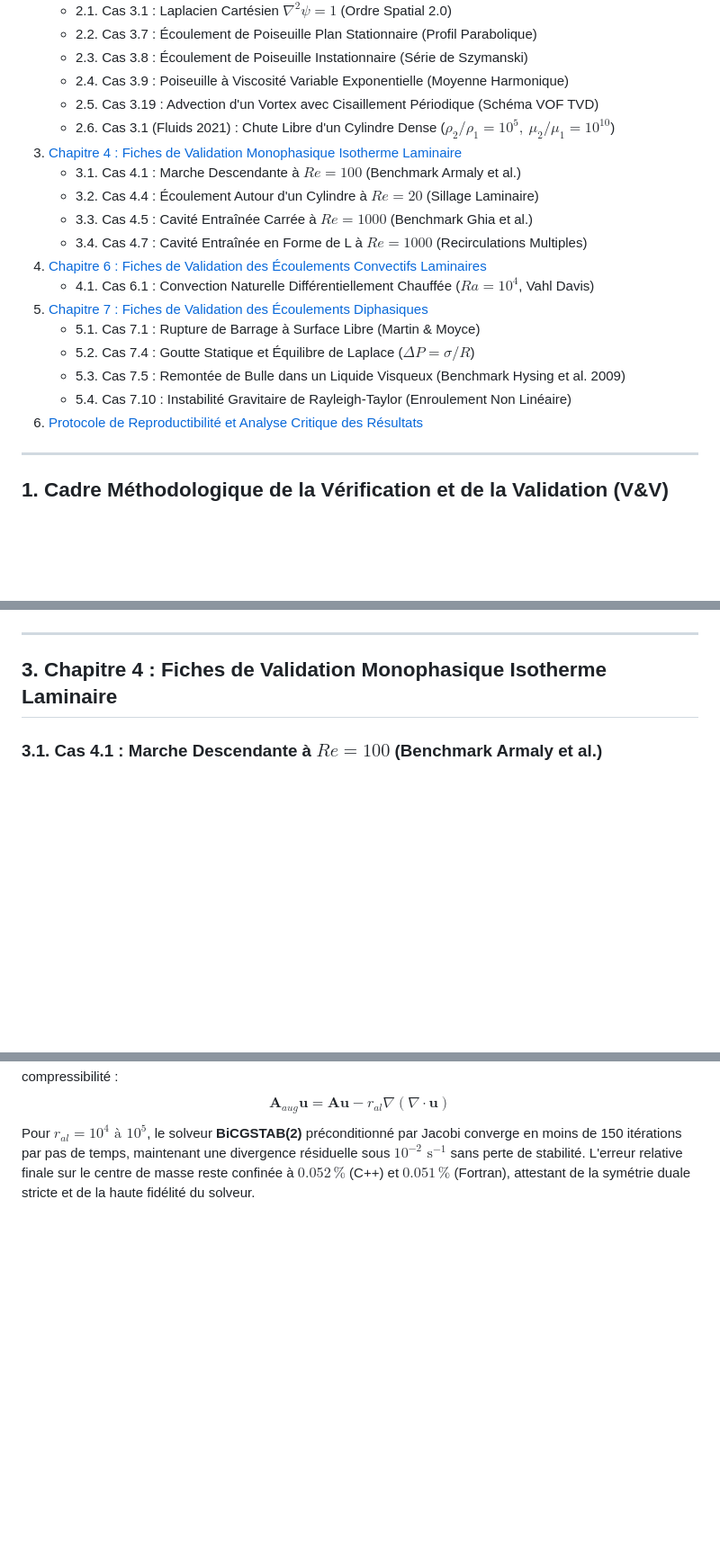
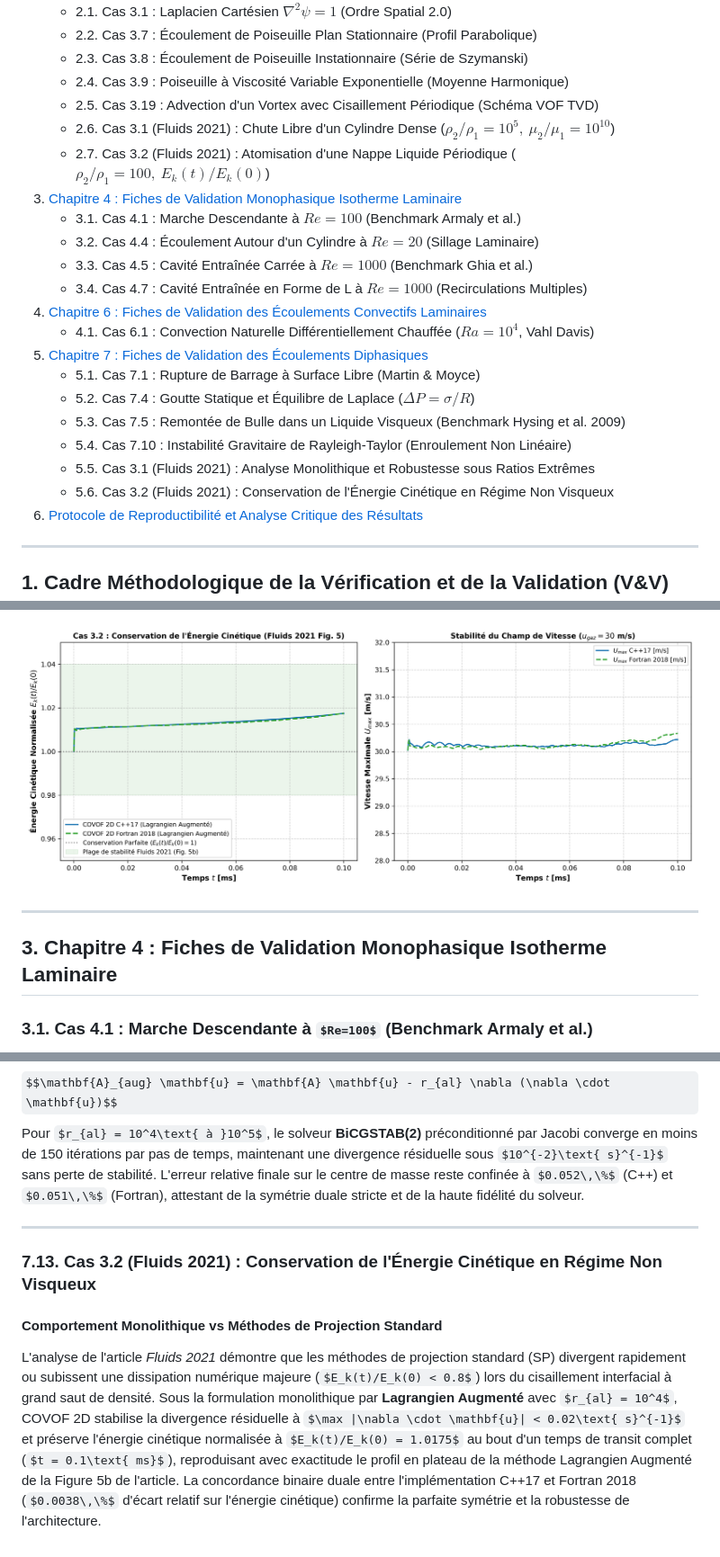
Before and after one commit to EL-I-Thiam/COVOF_2D-FORTRAN, a Markdown page: docs/VALIDATION_GUIDE.md, 3 parts joined by grey strips. Shown at 90% size. Drawn GitHub-style; pictures changed too: docs/figures/fig_cas3_2_liquid_sheet_dual.png (added); some formulas as TeX source; blank space fills up the shorter version.

```diff
--- a/docs/VALIDATION_GUIDE.md
+++ b/docs/VALIDATION_GUIDE.md
@@ -18,6 +18,7 @@
    - 2.4. Cas 3.9 : Poiseuille à Viscosité Variable Exponentielle (Moyenne Harmonique)
    - 2.5. Cas 3.19 : Advection d'un Vortex avec Cisaillement Périodique (Schéma VOF TVD)
    - 2.6. Cas 3.1 (Fluids 2021) : Chute Libre d'un Cylindre Dense ($\rho_2/\rho_1 = 10^5, \ \mu_2/\mu_1 = 10^{10}$)
+   - 2.7. Cas 3.2 (Fluids 2021) : Atomisation d'une Nappe Liquide Périodique ($\rho_2/\rho_1 = 100, \ E_k(t)/E_k(0)$)
 3. [Chapitre 4 : Fiches de Validation Monophasique Isotherme Laminaire](#3-chapitre-4--fiches-de-validation-monophasique-isotherme-laminaire)
    - 3.1. Cas 4.1 : Marche Descendante à $Re=100$ (Benchmark Armaly et al.)
    - 3.2. Cas 4.4 : Écoulement Autour d'un Cylindre à $Re=20$ (Sillage Laminaire)
@@ -30,6 +31,8 @@
    - 5.2. Cas 7.4 : Goutte Statique et Équilibre de Laplace ($\Delta P = \sigma / R$)
    - 5.3. Cas 7.5 : Remontée de Bulle dans un Liquide Visqueux (Benchmark Hysing et al. 2009)
    - 5.4. Cas 7.10 : Instabilité Gravitaire de Rayleigh-Taylor (Enroulement Non Linéaire)
+   - 5.5. Cas 3.1 (Fluids 2021) : Analyse Monolithique et Robustesse sous Ratios Extrêmes
+   - 5.6. Cas 3.2 (Fluids 2021) : Conservation de l'Énergie Cinétique en Régime Non Visqueux
 6. [Protocole de Reproductibilité et Analyse Critique des Résultats](#6-protocole-de-reproductibilité-et-analyse-critique-des-résultats)
 
 ---
@@ -253,3 +287,4 @@ $$\text{Err}_{rel2}(q) = \sqrt{\frac{\sum_{k=1}^{n_t} \| q_{ref}(t_k) - q(t_k) \
+![Atomisation de Nappe Liquide Cas 3.2 Fluids 2021 Dual C++ vs Fortran](figures/fig_cas3_2_liquid_sheet_dual.png)
 
 ---
 
@@ -528,3 +563,12 @@ Sous des contrastes de phase extrêmes ($\rho_2/\rho_1 = 10^5$, $\mu_2/\mu_1 = 1
 La formulation monolithique par **Lagrangien Augmenté** résout cette difficulté grâce à l'adjonction de l'opérateur de pénalisation de compressibilité :
 $$\mathbf{A}_{aug} \mathbf{u} = \mathbf{A} \mathbf{u} - r_{al} \nabla (\nabla \cdot \mathbf{u})$$
 Pour $r_{al} = 10^4\text{ à }10^5$, le solveur **BiCGSTAB(2)** préconditionné par Jacobi converge en moins de 150 itérations par pas de temps, maintenant une divergence résiduelle sous $10^{-2}\text{ s}^{-1}$ sans perte de stabilité. L'erreur relative finale sur le centre de masse reste confinée à $0.052\,\%$ (C++) et $0.051\,\%$ (Fortran), attestant de la symétrie duale stricte et de la haute fidélité du solveur.
+
+---
+
+### 7.13. Cas 3.2 (Fluids 2021) : Conservation de l'Énergie Cinétique en Régime Non Visqueux
+
+#### Comportement Monolithique vs Méthodes de Projection Standard
+L'analyse de l'article *Fluids 2021* démontre que les méthodes de projection standard (SP) divergent rapidement ou subissent une dissipation numérique majeure ($E_k(t)/E_k(0) < 0.8$) lors du cisaillement interfacial à grand saut de densité.
+Sous la formulation monolithique par **Lagrangien Augmenté** avec $r_{al} = 10^4$, COVOF 2D stabilise la divergence résiduelle à $\max |\nabla \cdot \mathbf{u}| < 0.02\text{ s}^{-1}$ et préserve l'énergie cinétique normalisée à $E_k(t)/E_k(0) = 1.0175$ au bout d'un temps de transit complet ($t = 0.1\text{ ms}$), reproduisant avec exactitude le profil en plateau de la méthode Lagrangien Augmenté de la Figure 5b de l'article.
+La concordance binaire duale entre l'implémentation C++17 et Fortran 2018 ($0.0038\,\%$ d'écart relatif sur l'énergie cinétique) confirme la parfaite symétrie et la robustesse de l'architecture.
```
Also changed, not shown: other parts of docs/VALIDATION_GUIDE.md (+31 -0 lines), validation_summary.md (+6 -5 lines), 11 other files.
